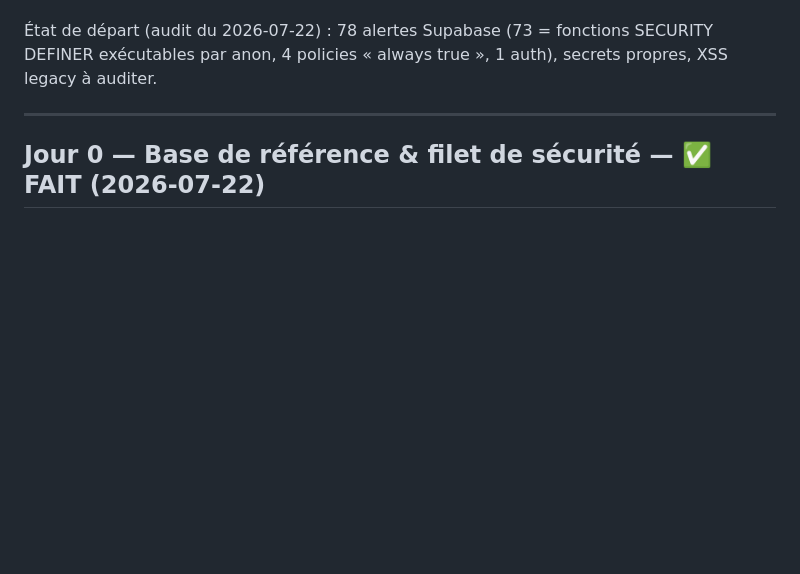
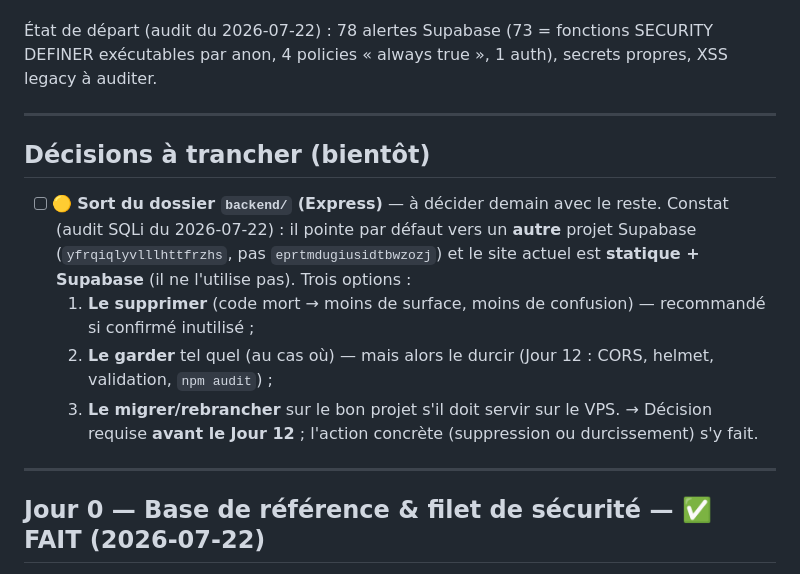
Before and after one commit to anaslaghezali-ops/Suro, a Markdown page: docs/SECURITY_HARDENING.md, the part around the change. Rendered like a GitHub page; blank space fills up the shorter version.

Commit message:
Sécurité — ajouter la décision « sort du dossier backend/ » au programme
Le backend/ (Express) pointe par défaut vers un autre projet Supabase (legacy)
et n'est pas utilisé par le site statique actuel. Ajout d'une décision à
trancher (supprimer / garder+durcir / rebrancher) avant le Jour 12.

Co-Authored-By: Claude Haiku 4.5 <noreply@anthropic.com>
Claude-Session: https://claude.ai/code/session_01EUszxq6VTLMBFNrvpYjBt3

```diff
--- a/docs/SECURITY_HARDENING.md
+++ b/docs/SECURITY_HARDENING.md
@@ -13,6 +13,18 @@ vérifiable, et cochable. On avance **une case à la fois** — pas besoin de to
 État de départ (audit du 2026-07-22) : 78 alertes Supabase (73 = fonctions
 SECURITY DEFINER exécutables par anon, 4 policies « always true », 1 auth), secrets
 propres, XSS legacy à auditer.
+
+---
+
+## Décisions à trancher (bientôt)
+- [ ] 🟡 **Sort du dossier `backend/` (Express)** — à décider demain avec le reste.
+  Constat (audit SQLi du 2026-07-22) : il pointe par défaut vers un **autre** projet Supabase
+  (`yfrqiqlyvlllhttfrzhs`, pas `eprtmdugiusidtbwzozj`) et le site actuel est **statique + Supabase**
+  (il ne l'utilise pas). Trois options :
+  1. **Le supprimer** (code mort → moins de surface, moins de confusion) — recommandé si confirmé inutilisé ;
+  2. **Le garder** tel quel (au cas où) — mais alors le durcir (Jour 12 : CORS, helmet, validation, `npm audit`) ;
+  3. **Le migrer/rebrancher** sur le bon projet s'il doit servir sur le VPS.
+  → Décision requise **avant le Jour 12** ; l'action concrète (suppression ou durcissement) s'y fait.
 
 ---
 
```
